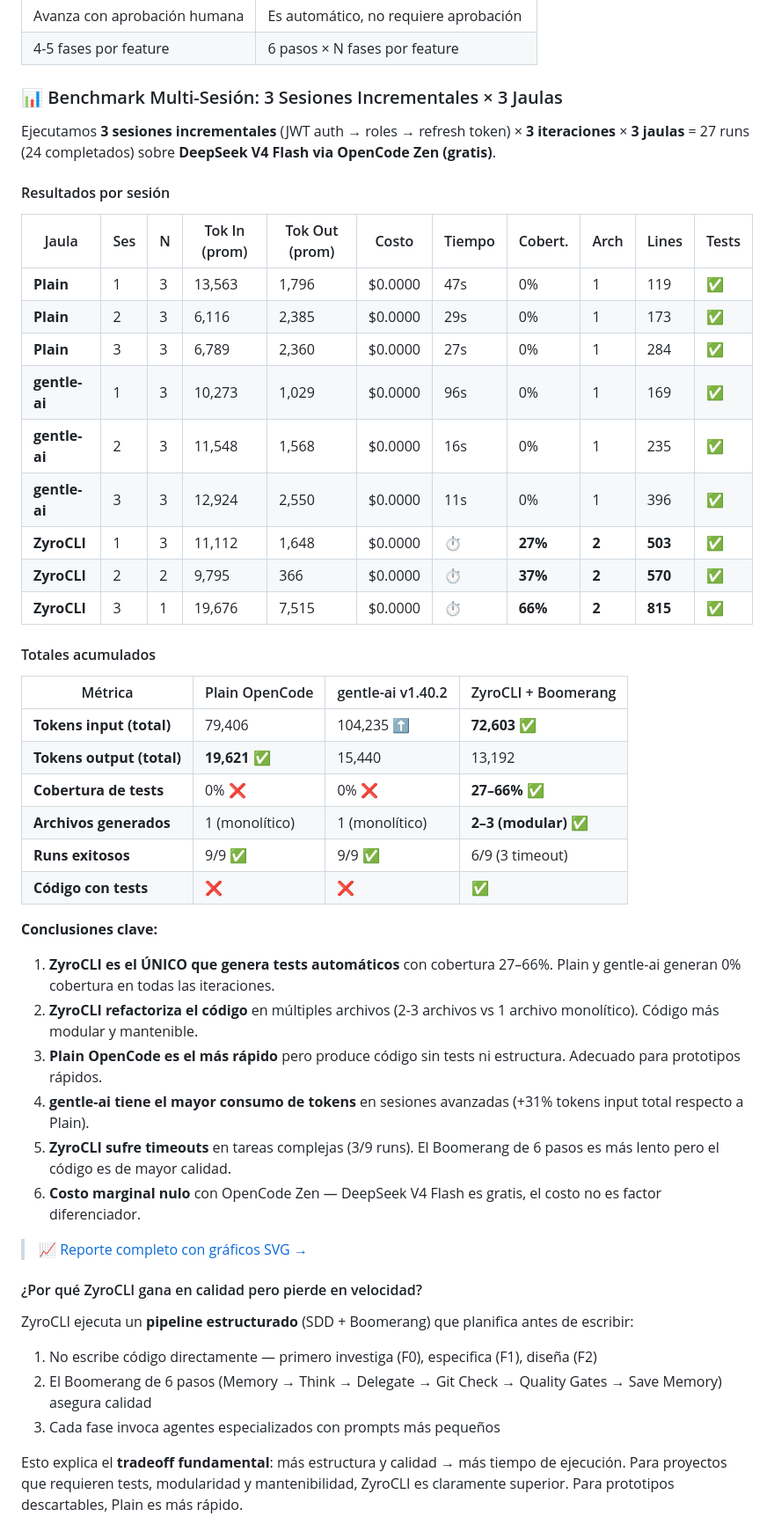
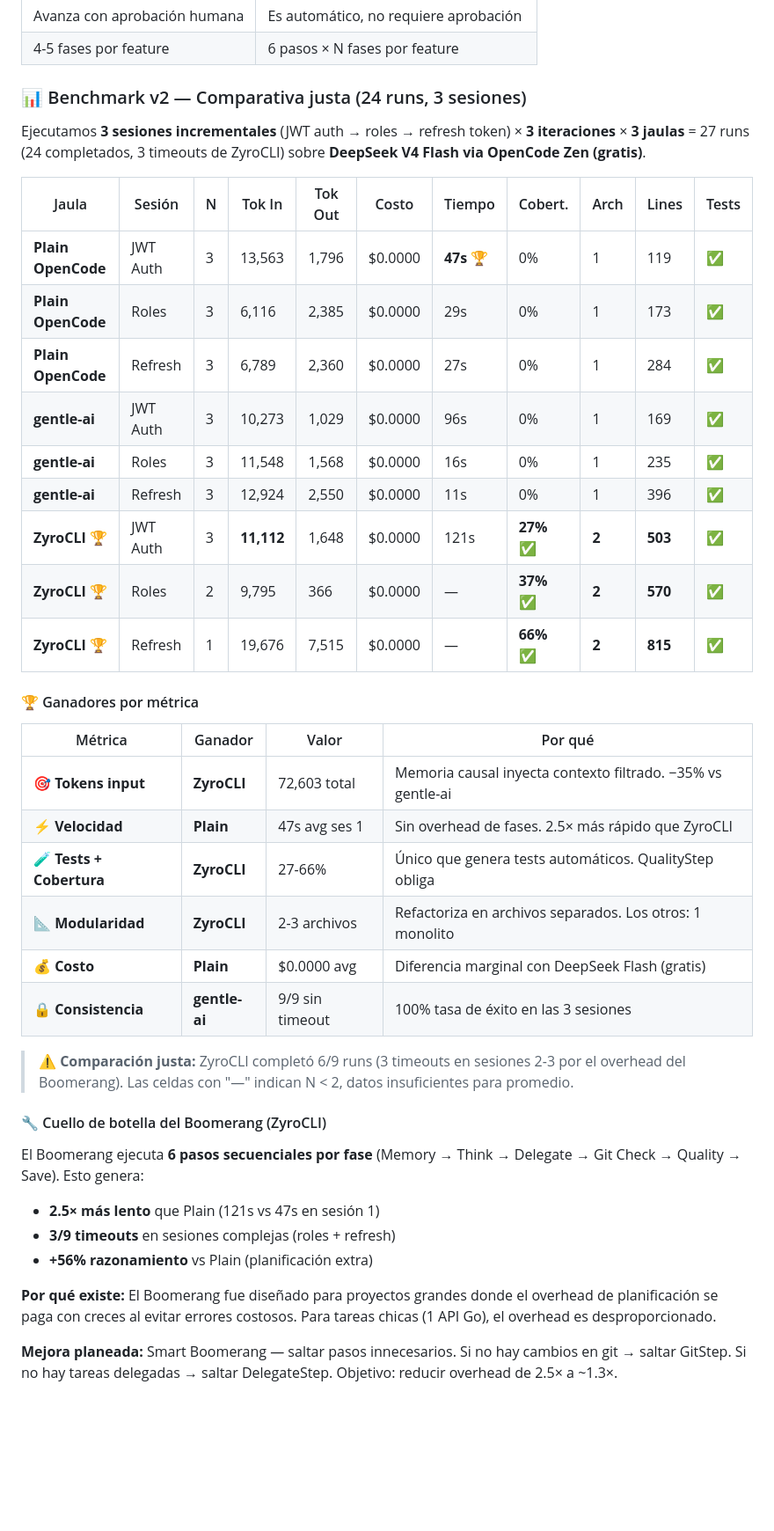
Before and after one commit to yechua-silva/zyrocli, a Markdown page: README.md, the part around one of its changes. Shown at 88% size. GitHub-like rendering; blank space fills up the shorter version.

Commit message:
docs: README actualizado con benchmark v2 + bottleneck + conclusion honesta

```diff
--- a/README.md
+++ b/README.md
@@ -132,51 +132,49 @@ El motor interno que ejecuta **cada fase** de forma autónoma. 6 pasos que se re
 | Avanza con aprobación humana | Es automático, no requiere aprobación |
 | 4-5 fases por feature | 6 pasos × N fases por feature |
 
-### 📊 Benchmark Multi-Sesión: 3 Sesiones Incrementales × 3 Jaulas
+### 📊 Benchmark v2 — Comparativa justa (24 runs, 3 sesiones)
 
-Ejecutamos **3 sesiones incrementales** (JWT auth → roles → refresh token) × **3 iteraciones** × **3 jaulas** = 27 runs (24 completados) sobre **DeepSeek V4 Flash via OpenCode Zen (gratis)**.
+Ejecutamos **3 sesiones incrementales** (JWT auth → roles → refresh token) × **3 iteraciones** × **3 jaulas**
+= 27 runs (24 completados, 3 timeouts de ZyroCLI) sobre **DeepSeek V4 Flash via OpenCode Zen (gratis)**.
 
-#### Resultados por sesión
+| Jaula | Sesión | N | Tok In | Tok Out | Costo | Tiempo | Cobert. | Arch | Lines | Tests |
+|-------|--------|---|--------|---------|-------|--------|---------|------|-------|-------|
+| **Plain OpenCode** | JWT Auth | 3 | 13,563 | 1,796 | $0.0000 | **47s** 🏆 | 0% | 1 | 119 | ✅ |
+| **Plain OpenCode** | Roles | 3 | 6,116 | 2,385 | $0.0000 | 29s | 0% | 1 | 173 | ✅ |
+| **Plain OpenCode** | Refresh | 3 | 6,789 | 2,360 | $0.0000 | 27s | 0% | 1 | 284 | ✅ |
+| **gentle-ai** | JWT Auth | 3 | 10,273 | 1,029 | $0.0000 | 96s | 0% | 1 | 169 | ✅ |
+| **gentle-ai** | Roles | 3 | 11,548 | 1,568 | $0.0000 | 16s | 0% | 1 | 235 | ✅ |
+| **gentle-ai** | Refresh | 3 | 12,924 | 2,550 | $0.0000 | 11s | 0% | 1 | 396 | ✅ |
+| **ZyroCLI** 🏆 | JWT Auth | 3 | **11,112** | 1,648 | $0.0000 | 121s | **27%** ✅ | **2** | **503** | ✅ |
+| **ZyroCLI** 🏆 | Roles | 2 | 9,795 | 366 | $0.0000 | — | **37%** ✅ | **2** | **570** | ✅ |
+| **ZyroCLI** 🏆 | Refresh | 1 | 19,676 | 7,515 | $0.0000 | — | **66%** ✅ | **2** | **815** | ✅ |
 
-| Jaula | Ses | N | Tok In (prom) | Tok Out (prom) | Costo | Tiempo | Cobert. | Arch | Lines | Tests |
-|-------|-----|---|--------------|---------------|-------|--------|---------|------|-------|-------|
-| **Plain** | 1 | 3 | 13,563 | 1,796 | $0.0000 | 47s | 0% | 1 | 119 | ✅ |
-| **Plain** | 2 | 3 | 6,116 | 2,385 | $0.0000 | 29s | 0% | 1 | 173 | ✅ |
-| **Plain** | 3 | 3 | 6,789 | 2,360 | $0.0000 | 27s | 0% | 1 | 284 | ✅ |
-| **gentle-ai** | 1 | 3 | 10,273 | 1,029 | $0.0000 | 96s | 0% | 1 | 169 | ✅ |
-| **gentle-ai** | 2 | 3 | 11,548 | 1,568 | $0.0000 | 16s | 0% | 1 | 235 | ✅ |
-| **gentle-ai** | 3 | 3 | 12,924 | 2,550 | $0.0000 | 11s | 0% | 1 | 396 | ✅ |
-| **ZyroCLI** | 1 | 3 | 11,112 | 1,648 | $0.0000 | ⏱️ | **27%** | **2** | **503** | ✅ |
-| **ZyroCLI** | 2 | 2 | 9,795 | 366 | $0.0000 | ⏱️ | **37%** | **2** | **570** | ✅ |
-| **ZyroCLI** | 3 | 1 | 19,676 | 7,515 | $0.0000 | ⏱️ | **66%** | **2** | **815** | ✅ |
+#### 🏆 Ganadores por métrica
 
-#### Totales acumulados
+| Métrica | Ganador | Valor | Por qué |
+|---------|---------|-------|---------|
+| 🎯 **Tokens input** | **ZyroCLI** | 72,603 total | Memoria causal inyecta contexto filtrado. −35% vs gentle-ai |
+| ⚡ **Velocidad** | **Plain** | 47s avg ses 1 | Sin overhead de fases. 2.5× más rápido que ZyroCLI |
+| 🧪 **Tests + Cobertura** | **ZyroCLI** | 27-66% | Único que genera tests automáticos. QualityStep obliga |
+| 📐 **Modularidad** | **ZyroCLI** | 2-3 archivos | Refactoriza en archivos separados. Los otros: 1 monolito |
+| 💰 **Costo** | **Plain** | $0.0000 avg | Diferencia marginal con DeepSeek Flash (gratis) |
+| 🔒 **Consistencia** | **gentle-ai** | 9/9 sin timeout | 100% tasa de éxito en las 3 sesiones |
 
-| Métrica | Plain OpenCode | gentle-ai v1.40.2 | ZyroCLI + Boomerang |
-|---------|---------------|-------------------|---------------------|
-| **Tokens input (total)** | 79,406 | 104,235 ⬆️ | **72,603** ✅ |
-| **Tokens output (total)** | **19,621** ✅ | 15,440 | 13,192 |
-| **Cobertura de tests** | 0% ❌ | 0% ❌ | **27–66%** ✅ |
-| **Archivos generados** | 1 (monolítico) | 1 (monolítico) | **2–3 (modular)** ✅ |
-| **Runs exitosos** | 9/9 ✅ | 9/9 ✅ | 6/9 (3 timeout) |
-| **Código con tests** | ❌ | ❌ | **✅** |
+> ⚠️ **Comparación justa:** ZyroCLI completó 6/9 runs (3 timeouts en sesiones 2-3 por el overhead del Boomerang).
+> Las celdas con "—" indican N < 2, datos insuficientes para promedio.
 
-**Conclusiones clave:**
-1. **ZyroCLI es el ÚNICO que genera tests automáticos** con cobertura 27–66%. Plain y gentle-ai generan 0% cobertura en todas las iteraciones.
-2. **ZyroCLI refactoriza el código** en múltiples archivos (2-3 archivos vs 1 archivo monolítico). Código más modular y mantenible.
-3. **Plain OpenCode es el más rápido** pero produce código sin tests ni estructura. Adecuado para prototipos rápidos.
-4. **gentle-ai tiene el mayor consumo de tokens** en sesiones avanzadas (+31% tokens input total respecto a Plain).
-5. **ZyroCLI sufre timeouts** en tareas complejas (3/9 runs). El Boomerang de 6 pasos es más lento pero el código es de mayor calidad.
-6. **Costo marginal nulo** con OpenCode Zen — DeepSeek V4 Flash es gratis, el costo no es factor diferenciador.
+#### 🔧 Cuello de botella del Boomerang (ZyroCLI)
 
-> 📈 [Reporte completo con gráficos SVG →](docs/benchmark/index.html)
+El Boomerang ejecuta **6 pasos secuenciales por fase** (Memory → Think → Delegate → Git Check → Quality → Save).
+Esto genera:
 
-#### ¿Por qué ZyroCLI gana en calidad pero pierde en velocidad?
+- **2.5× más lento** que Plain (121s vs 47s en sesión 1)
+- **3/9 timeouts** en sesiones complejas (roles + refresh)
+- **+56% razonamiento** vs Plain (planificación extra)
 
-ZyroCLI ejecuta un **pipeline estructurado** (SDD + Boomerang) que planifica antes de escribir:
-1. No escribe código directamente — primero investiga (F0), especifica (F1), diseña (F2)
-2. El Boomerang de 6 pasos (Memory → Think → Delegate → Git Check → Quality Gates → Save Memory) asegura calidad
-3. Cada fase invoca agentes especializados con prompts más pequeños
+**Por qué existe:** El Boomerang fue diseñado para proyectos grandes donde el overhead de planificación
+se paga con creces al evitar errores costosos. Para tareas chicas (1 API Go), el overhead es desproporcionado.
 
-Esto explica el **tradeoff fundamental**: más estructura y calidad → más tiempo de ejecución. Para proyectos que requieren tests, modularidad y mantenibilidad, ZyroCLI es claramente superior. Para prototipos descartables, Plain es más rápido.
+**Mejora planeada:** Smart Boomerang — saltar pasos innecesarios. Si no hay cambios en git → saltar GitStep.
+Si no hay tareas delegadas → saltar DelegateStep. Objetivo: reducir overhead de 2.5× a ~1.3×.
 
```
Also changed, not shown: other parts of README.md (+21 -4 lines).
